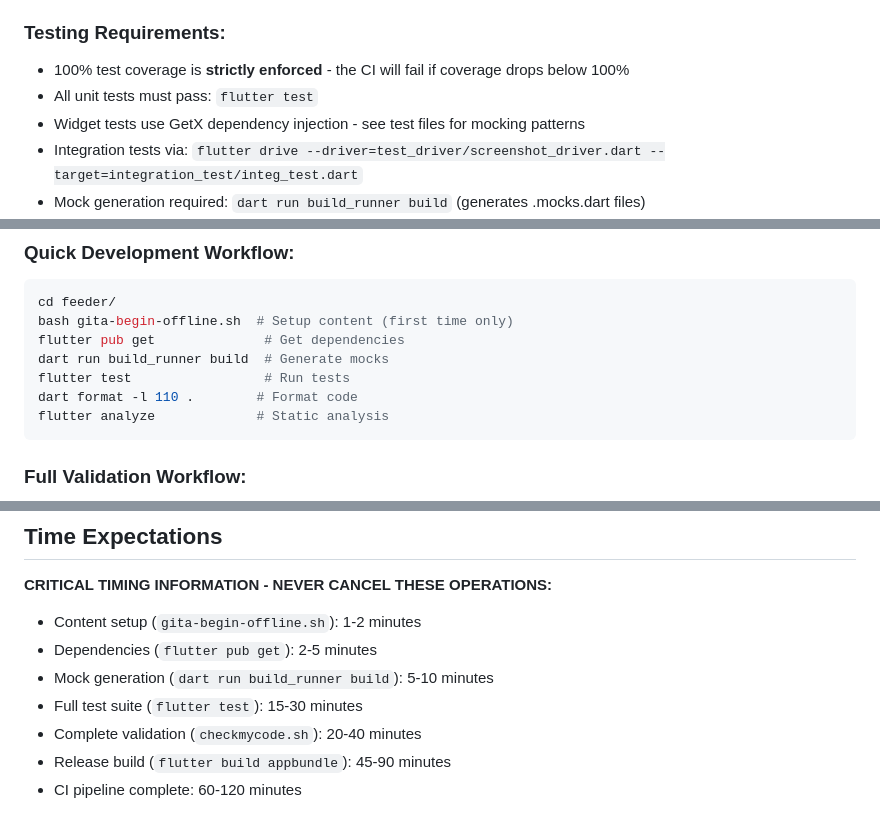
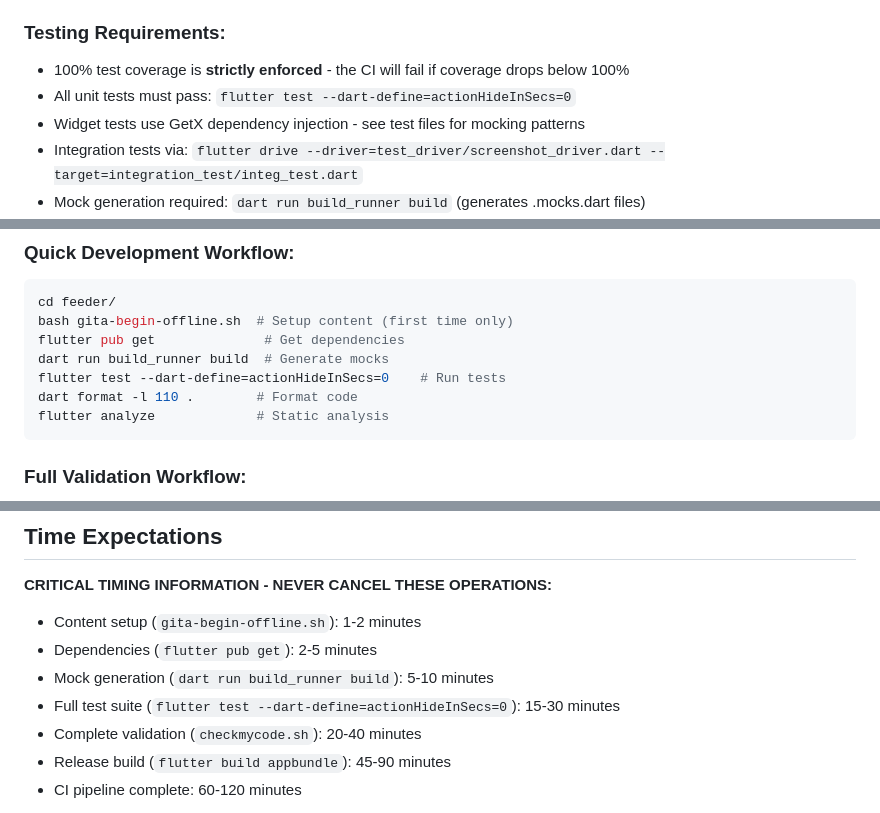
Before and after one commit to sudeeprp/GitaPower, a Markdown page: .github/copilot-instructions.md, 3 parts joined by grey strips. GitHub-like rendering.

Commit message:
add copilot instructions

````diff
--- a/.github/copilot-instructions.md
+++ b/.github/copilot-instructions.md
@@ -45,7 +45,7 @@ Always reference these instructions first and fallback to search or bash command
 
 ### Testing Requirements:
 - 100% test coverage is **strictly enforced** - the CI will fail if coverage drops below 100%
-- All unit tests must pass: `flutter test`
+- All unit tests must pass: `flutter test --dart-define=actionHideInSecs=0`
 - Widget tests use GetX dependency injection - see test files for mocking patterns
 - Integration tests via: `flutter drive --driver=test_driver/screenshot_driver.dart --target=integration_test/integ_test.dart`
 - Mock generation required: `dart run build_runner build` (generates .mocks.dart files)
@@ -108,7 +108,7 @@ cd feeder/
 bash gita-begin-offline.sh  # Setup content (first time only)
 flutter pub get              # Get dependencies
 dart run build_runner build  # Generate mocks
-flutter test                 # Run tests
+flutter test --dart-define=actionHideInSecs=0    # Run tests
 dart format -l 110 .        # Format code
 flutter analyze             # Static analysis
 ```
@@ -182,7 +182,7 @@ flutter build appbundle --release --build-name 1.0.0 --build-number 1
 - Content setup (`gita-begin-offline.sh`): 1-2 minutes
 - Dependencies (`flutter pub get`): 2-5 minutes
 - Mock generation (`dart run build_runner build`): 5-10 minutes
-- Full test suite (`flutter test`): 15-30 minutes
+- Full test suite (`flutter test --dart-define=actionHideInSecs=0`): 15-30 minutes
 - Complete validation (`checkmycode.sh`): 20-40 minutes
 - Release build (`flutter build appbundle`): 45-90 minutes
 - CI pipeline complete: 60-120 minutes
````
